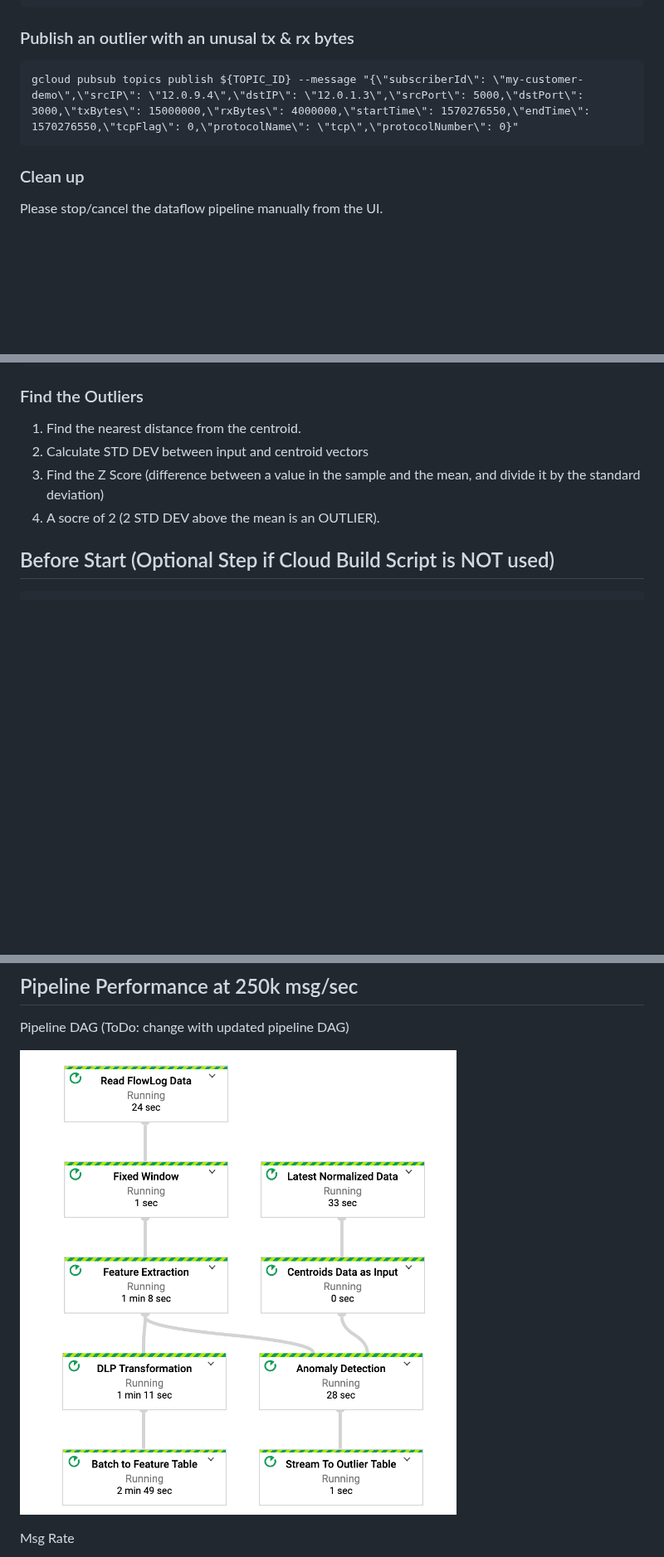
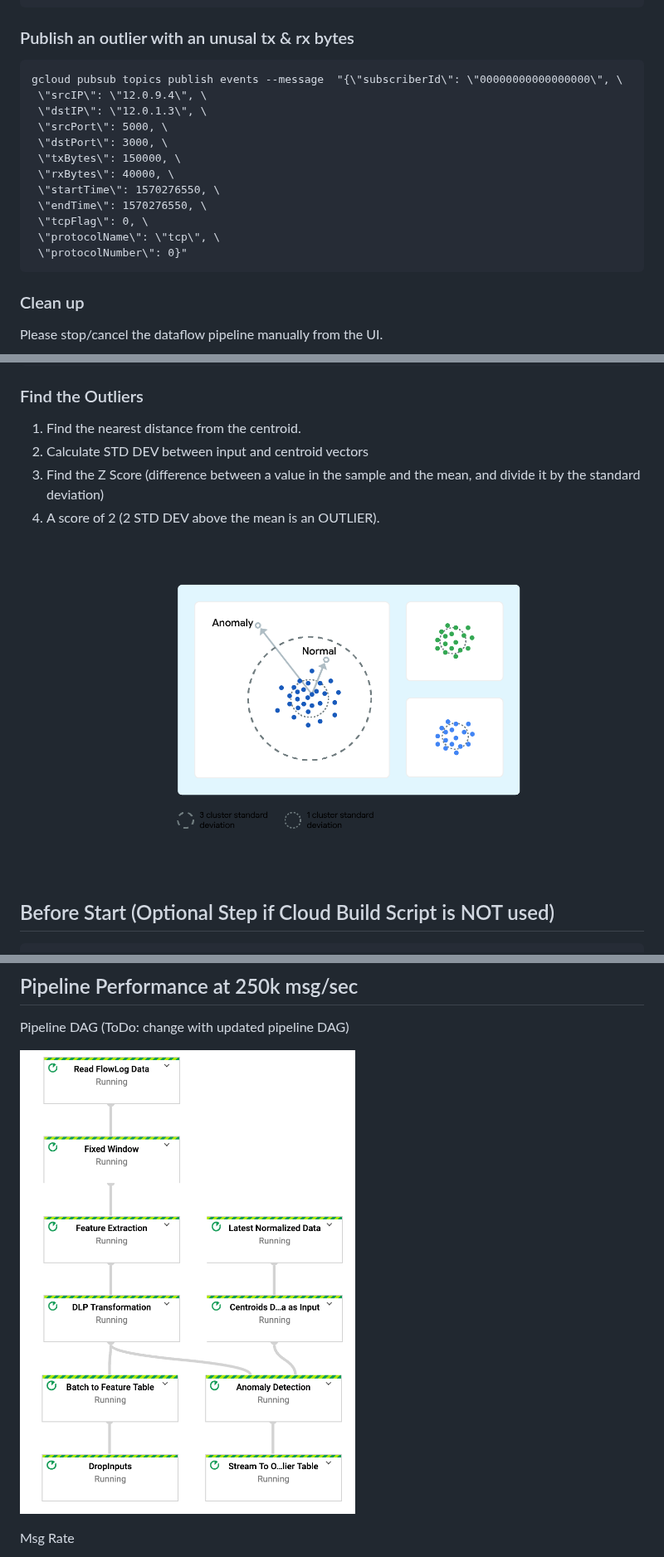
Before and after one commit to GoogleCloudPlatform/df-ml-anomaly-detection, a Markdown page: README.md, 3 parts joined by grey strips. Shown at 83% size. Drawn GitHub-style; pictures changed too: diagram/df_dag.png (added), diagram/outlier.png (added); blank space fills up the shorter version.

````diff
--- a/README.md
+++ b/README.md
@@ -77,7 +82,18 @@ gradle run -DmainClass=com.google.solutions.df.log.aggregations.StreamingBenchma
 ```
 ### Publish an outlier with an unusal tx & rx bytes
 ```
-gcloud pubsub topics publish ${TOPIC_ID} --message "{\"subscriberId\": \"my-customer-demo\",\"srcIP\": \"12.0.9.4\",\"dstIP\": \"12.0.1.3\",\"srcPort\": 5000,\"dstPort\": 3000,\"txBytes\": 15000000,\"rxBytes\": 4000000,\"startTime\": 1570276550,\"endTime\": 1570276550,\"tcpFlag\": 0,\"protocolName\": \"tcp\",\"protocolNumber\": 0}"
+gcloud pubsub topics publish events --message  "{\"subscriberId\": \"00000000000000000\", \
+ \"srcIP\": \"12.0.9.4\", \
+ \"dstIP\": \"12.0.1.3\", \
+ \"srcPort\": 5000, \
+ \"dstPort\": 3000, \
+ \"txBytes\": 150000, \
+ \"rxBytes\": 40000, \
+ \"startTime\": 1570276550, \
+ \"endTime\": 1570276550, \
+ \"tcpFlag\": 0, \
+ \"protocolName\": \"tcp\", \
+ \"protocolNumber\": 0}"
 ```
 
 ### Clean up
@@ -245,7 +261,9 @@ group by c.centroid_id);
 1. Find the nearest distance from the centroid.
 2. Calculate STD DEV between input and centroid vectors
 3. Find the Z Score (difference between a value in the sample and the mean, and divide it by the standard deviation)
-4. A socre of 2 (2 STD DEV above the mean is an OUTLIER).
+4. A score of 2 (2 STD DEV above the mean is an OUTLIER).
+
+![outlier](diagram/outlier.png)
 
 ## Before Start (Optional Step if Cloud Build Script is NOT used)
 
@@ -387,7 +405,7 @@ OUTPUT INFO: row value Row:[1, 1, 2, 12.5, 15, 10, 0]
 
 Pipeline DAG (ToDo: change with updated pipeline DAG)
 
-![dag](diagram/dag_main.png)
+![dag](diagram/df_dag.png)
 
 
 Msg Rate
````
Also changed, not shown: other parts of README.md (+7 -2 lines), diagram/new_dlp_dag.png (added), 1 other file.
